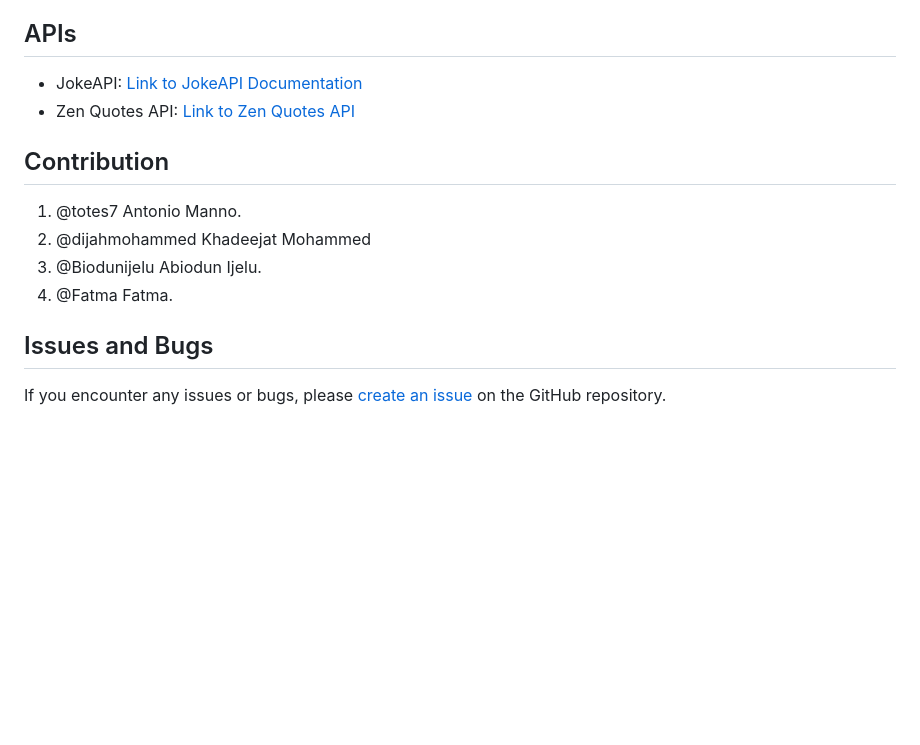
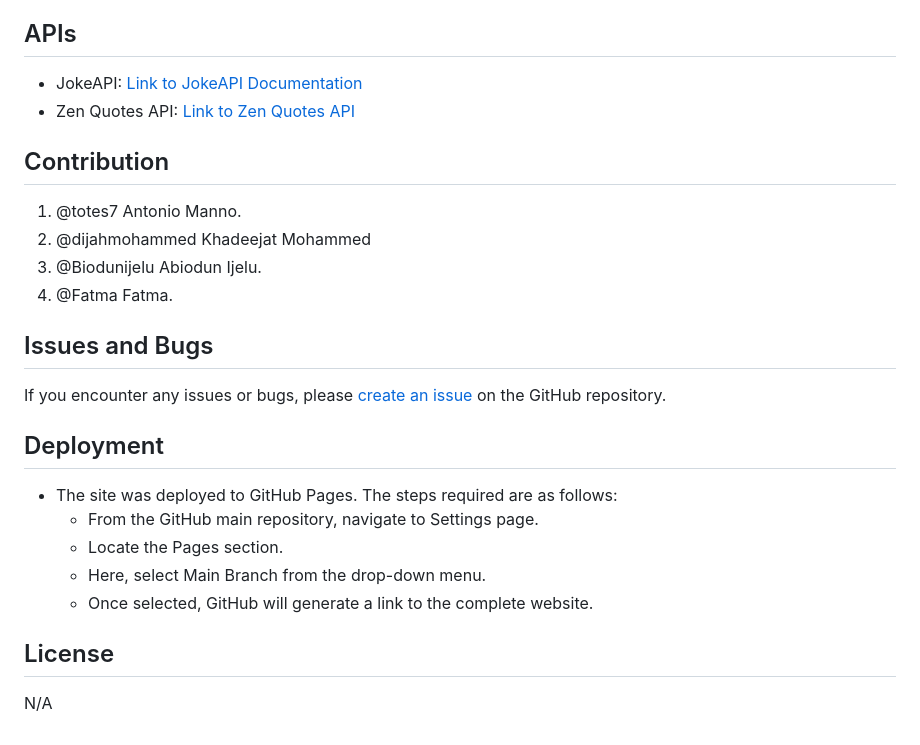
Before and after one commit to totes7/Jokes-n-Quotes, a Markdown page: README.md, the part around the change printed below. GitHub-like rendering; blank space fills up the shorter version.

```diff
--- a/README.md
+++ b/README.md
@@ -63,3 +64,15 @@ This project is a simple web dashboard that allows users to generate jokes and I
 
 ## Issues and Bugs
 If you encounter any issues or bugs, please [create an issue](https://github.com/totes7/Project-1-name-to-be-decided-/issues) on the GitHub repository.
+
+## Deployment
+
+* The site was deployed to GitHub Pages. The steps required are as follows:
+    * From the GitHub main repository, navigate to Settings page.
+    * Locate the Pages section.
+    * Here, select Main Branch from the drop-down menu.
+    * Once selected, GitHub will generate a link to the complete website.
+
+## License
+
+N/A
```
Also changed, not shown: other parts of README.md (+8 -7 lines), assets/images/quote1.png (renamed from assets/image/quote1.png), assets/images/quote2.png (renamed from assets/image/quote2.png), assets/images/screenshot-1.png (added), assets/images/screenshot-2.png (added).
